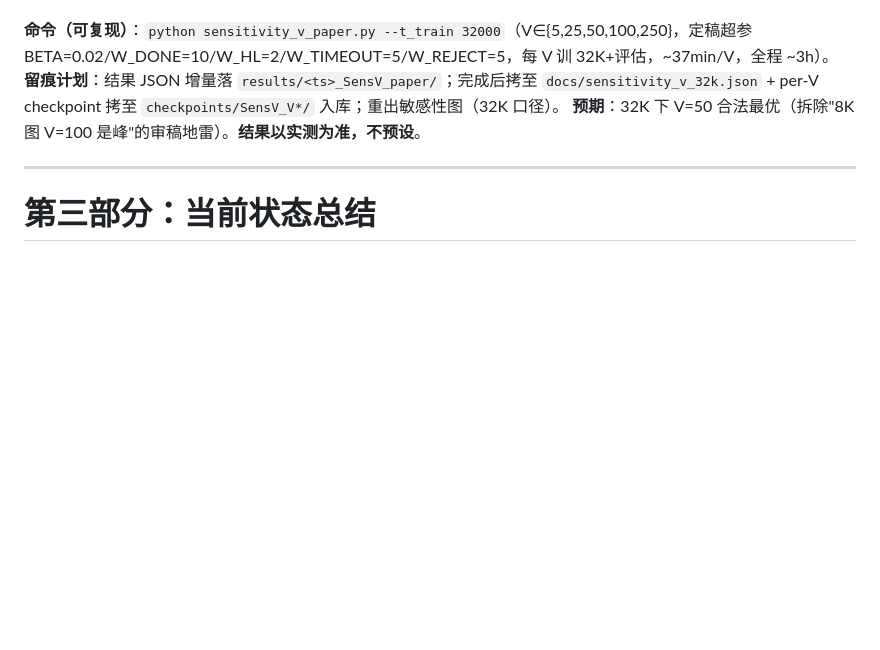
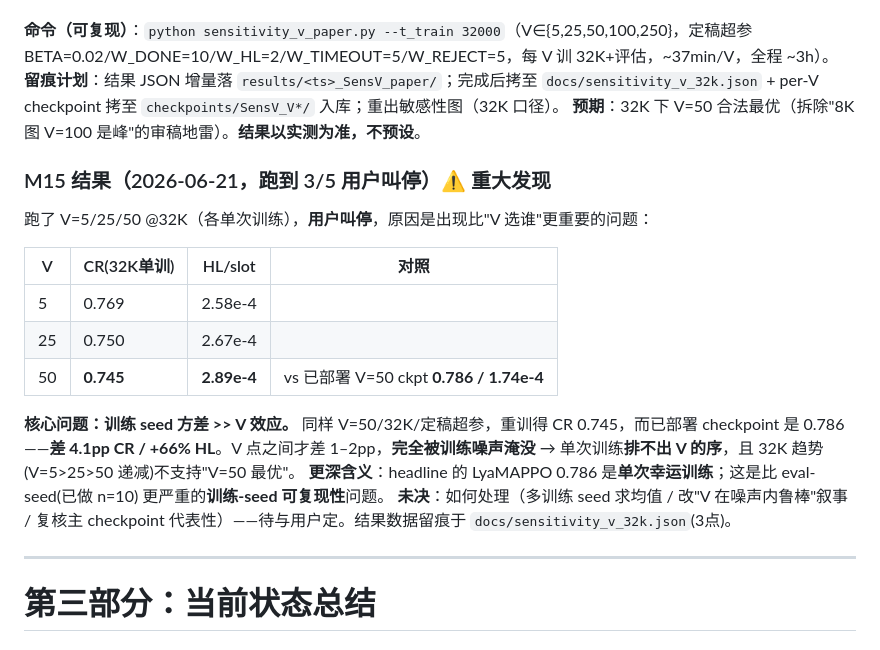
Before and after one commit to hhou200208-dotcom/Test1, a Markdown page: satellite_mec/WORK_LOG.md, the part around the change. GitHub-like rendering; blank space fills up the shorter version.

Commit message:
docs(work_log): M15 outcome — stopped at 3/5; training-seed variance dominates V effect (留痕)

```diff
--- a/satellite_mec/WORK_LOG.md
+++ b/satellite_mec/WORK_LOG.md
@@ -264,6 +264,19 @@ HL 压到 1.77e-4 的方法（TD3 4.43e-4 / MHSPO 5.09e-4 / GDCO 2.42e-4 均远
 **留痕计划**：结果 JSON 增量落 `results/<ts>_SensV_paper/`；完成后拷至 `docs/sensitivity_v_32k.json` + per-V checkpoint 拷至 `checkpoints/SensV_V*/` 入库；重出敏感性图（32K 口径）。
 **预期**：32K 下 V=50 合法最优（拆除"8K 图 V=100 是峰"的审稿地雷）。**结果以实测为准，不预设**。
 
+### M15 结果（2026-06-21，跑到 3/5 用户叫停）⚠️ 重大发现
+跑了 V=5/25/50 @32K（各单次训练），**用户叫停**，原因是出现比"V 选谁"更重要的问题：
+
+| V | CR(32K单训) | HL/slot | 对照 |
+|---|---|---|---|
+| 5 | 0.769 | 2.58e-4 | |
+| 25 | 0.750 | 2.67e-4 | |
+| 50 | **0.745** | **2.89e-4** | vs 已部署 V=50 ckpt **0.786 / 1.74e-4** |
+
+**核心问题：训练 seed 方差 >> V 效应。** 同样 V=50/32K/定稿超参，重训得 CR 0.745，而已部署 checkpoint 是 0.786——**差 4.1pp CR / +66% HL**。V 点之间才差 1–2pp，**完全被训练噪声淹没** → 单次训练**排不出 V 的序**，且 32K 趋势(V=5>25>50 递减)不支持"V=50 最优"。
+**更深含义**：headline 的 LyaMAPPO 0.786 是**单次幸运训练**；这是比 eval-seed(已做 n=10) 更严重的**训练-seed 可复现性**问题。
+**未决**：如何处理（多训练 seed 求均值 / 改"V 在噪声内鲁棒"叙事 / 复核主 checkpoint 代表性）——待与用户定。结果数据留痕于 `docs/sensitivity_v_32k.json`(3点)。
+
 ---
 
 # 第三部分：当前状态总结
```
